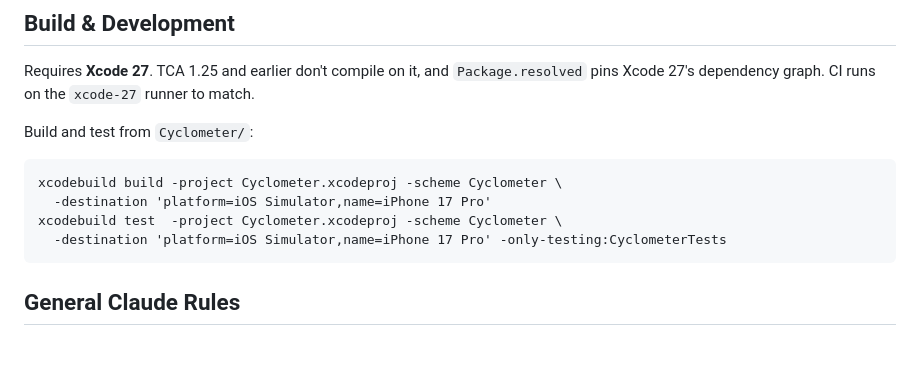
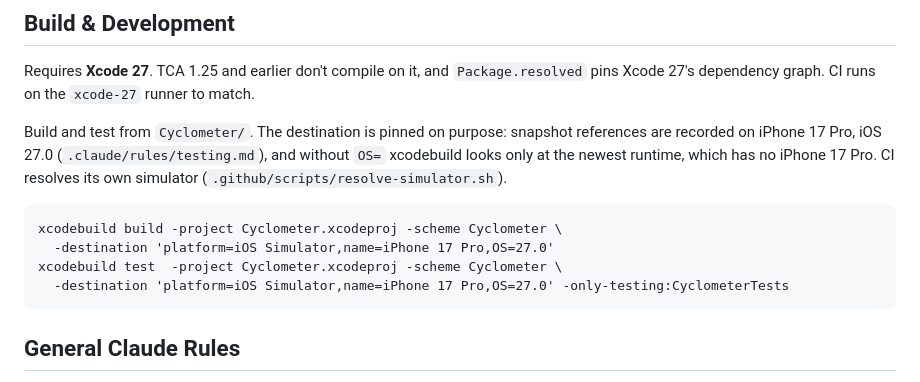
Before and after one commit to brian-g/CyclometerAI, a Markdown page: CLAUDE.md, the part around the change. Drawn GitHub-style; blank space fills up the shorter version.

Commit message:
Pin the documented build destination to iOS 27.0
Without OS=, xcodebuild looks only at the newest runtime, which has no
iPhone 17 Pro, so `name=iPhone 17 Pro` failed to resolve. The pin is also what
the snapshot references are recorded on; CLAUDE.md now says so.

Co-Authored-By: Claude Opus 5.5 <noreply@anthropic.com>
Claude-Session: https://claude.ai/code/session_01HabcVY7HEKxdrqeXbNnoMg

````diff
--- a/CLAUDE.md
+++ b/CLAUDE.md
@@ -47,12 +47,12 @@ Labels: **ALL CAPS** · Units: *lowercase* · Units: baseline-aligned to their c
 
 Requires **Xcode 27**. TCA 1.25 and earlier don't compile on it, and `Package.resolved` pins Xcode 27's dependency graph. CI runs on the `xcode-27` runner to match.
 
-Build and test from `Cyclometer/`:
+Build and test from `Cyclometer/`. The destination is pinned on purpose: snapshot references are recorded on iPhone 17 Pro, iOS 27.0 (`.claude/rules/testing.md`), and without `OS=` xcodebuild looks only at the newest runtime, which has no iPhone 17 Pro. CI resolves its own simulator (`.github/scripts/resolve-simulator.sh`).
 ```
 xcodebuild build -project Cyclometer.xcodeproj -scheme Cyclometer \
-  -destination 'platform=iOS Simulator,name=iPhone 17 Pro'
+  -destination 'platform=iOS Simulator,name=iPhone 17 Pro,OS=27.0'
 xcodebuild test  -project Cyclometer.xcodeproj -scheme Cyclometer \
-  -destination 'platform=iOS Simulator,name=iPhone 17 Pro' -only-testing:CyclometerTests
+  -destination 'platform=iOS Simulator,name=iPhone 17 Pro,OS=27.0' -only-testing:CyclometerTests
 ```
 
 ## General Claude Rules
````
Also changed, not shown: 1 other file.
